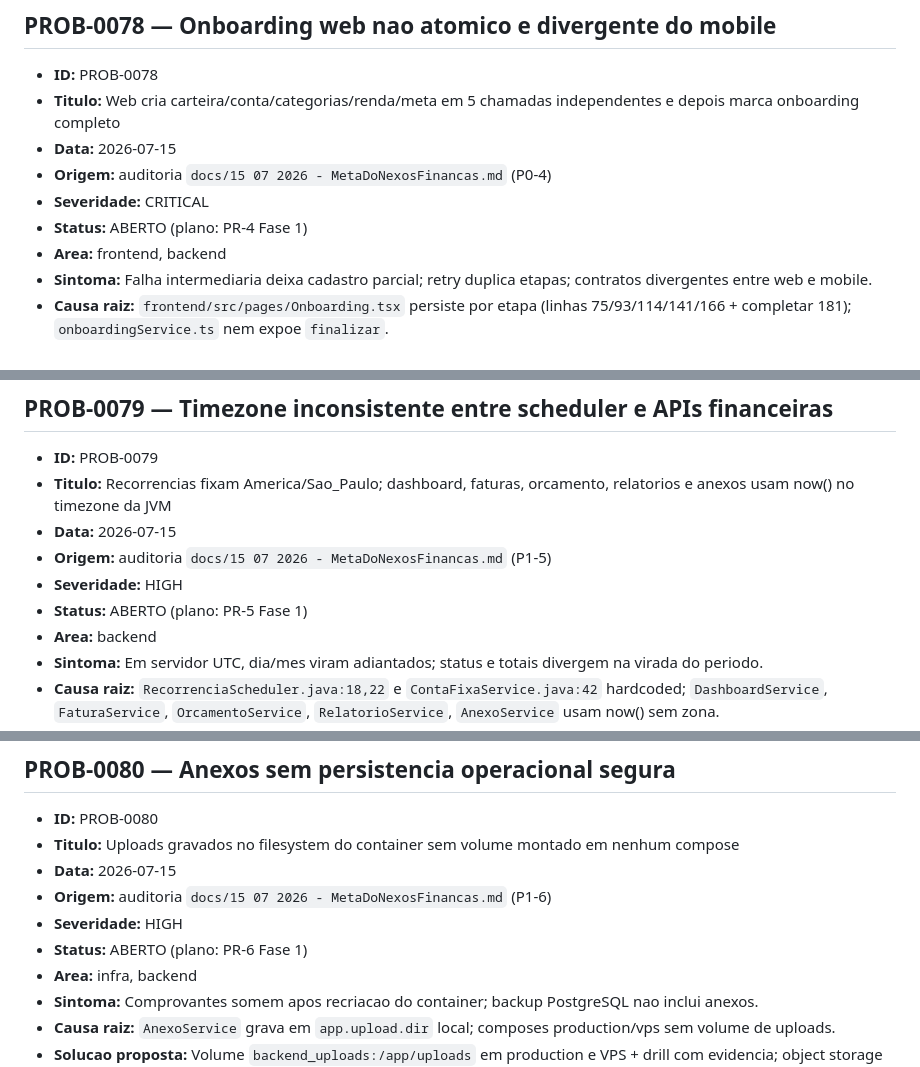
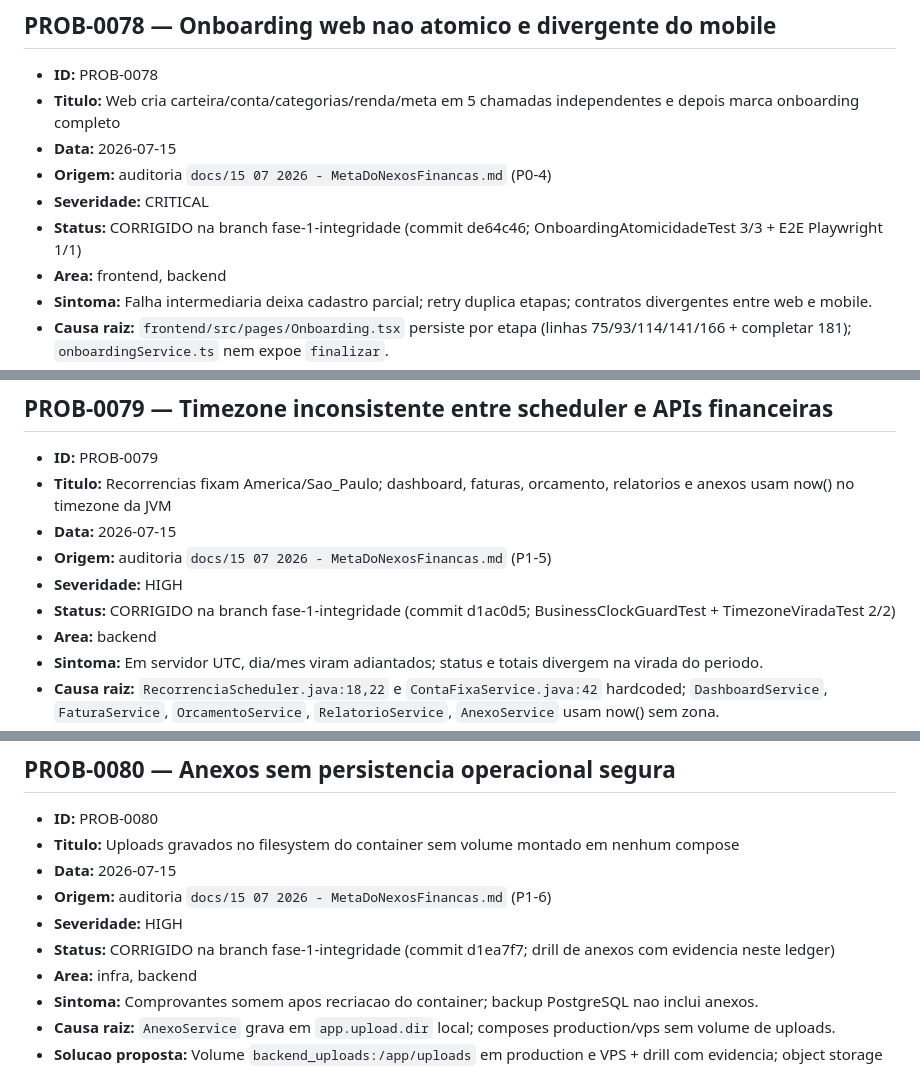
Before and after one commit to allancsilva-dev/gestor-financeiro, a Markdown page: docs/PROBLEM_LEDGER.md, 3 parts joined by grey strips. Drawn GitHub-style.

```diff
--- a/docs/PROBLEM_LEDGER.md
+++ b/docs/PROBLEM_LEDGER.md
@@ -1590,7 +1590,7 @@ pelas parcelas não pagas, e a diferença sobre a parte já paga (fatura imutáv
 - **Data:** 2026-07-15
 - **Origem:** auditoria `docs/15 07 2026 - MetaDoNexosFinancas.md` (P0-4)
 - **Severidade:** CRITICAL
-- **Status:** ABERTO (plano: PR-4 Fase 1)
+- **Status:** CORRIGIDO na branch fase-1-integridade (commit de64c46; OnboardingAtomicidadeTest 3/3 + E2E Playwright 1/1)
 - **Area:** frontend, backend
 - **Sintoma:** Falha intermediaria deixa cadastro parcial; retry duplica etapas; contratos divergentes entre web e mobile.
 - **Causa raiz:** `frontend/src/pages/Onboarding.tsx` persiste por etapa (linhas 75/93/114/141/166 + completar 181); `onboardingService.ts` nem expoe `finalizar`.
@@ -1606,7 +1606,7 @@ pelas parcelas não pagas, e a diferença sobre a parte já paga (fatura imutáv
 - **Data:** 2026-07-15
 - **Origem:** auditoria `docs/15 07 2026 - MetaDoNexosFinancas.md` (P1-5)
 - **Severidade:** HIGH
-- **Status:** ABERTO (plano: PR-5 Fase 1)
+- **Status:** CORRIGIDO na branch fase-1-integridade (commit d1ac0d5; BusinessClockGuardTest + TimezoneViradaTest 2/2)
 - **Area:** backend
 - **Sintoma:** Em servidor UTC, dia/mes viram adiantados; status e totais divergem na virada do periodo.
 - **Causa raiz:** `RecorrenciaScheduler.java:18,22` e `ContaFixaService.java:42` hardcoded; `DashboardService`, `FaturaService`, `OrcamentoService`, `RelatorioService`, `AnexoService` usam now() sem zona.
@@ -1622,7 +1622,7 @@ pelas parcelas não pagas, e a diferença sobre a parte já paga (fatura imutáv
 - **Data:** 2026-07-15
 - **Origem:** auditoria `docs/15 07 2026 - MetaDoNexosFinancas.md` (P1-6)
 - **Severidade:** HIGH
-- **Status:** ABERTO (plano: PR-6 Fase 1)
+- **Status:** CORRIGIDO na branch fase-1-integridade (commit d1ea7f7; drill de anexos com evidencia neste ledger)
 - **Area:** infra, backend
 - **Sintoma:** Comprovantes somem apos recriacao do container; backup PostgreSQL nao inclui anexos.
 - **Causa raiz:** `AnexoService` grava em `app.upload.dir` local; composes production/vps sem volume de uploads.
```
Also changed, not shown: other parts of docs/PROBLEM_LEDGER.md (+4 -4 lines).
